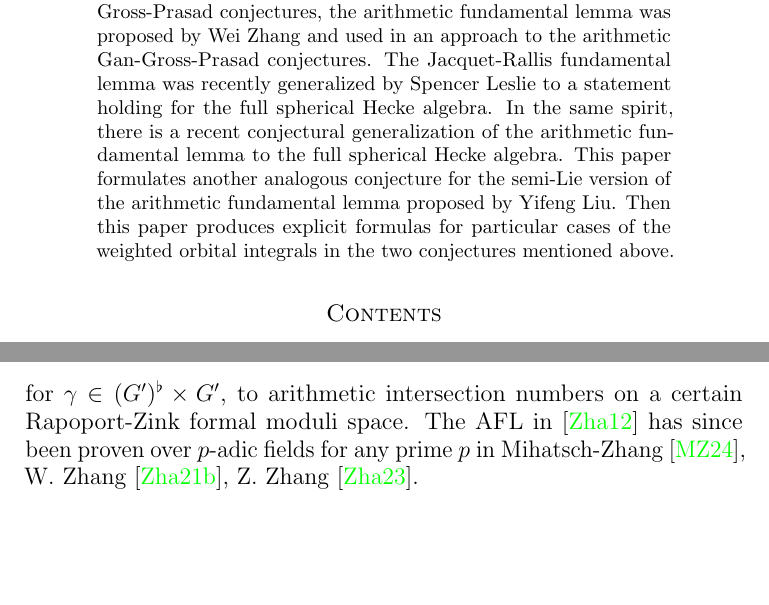
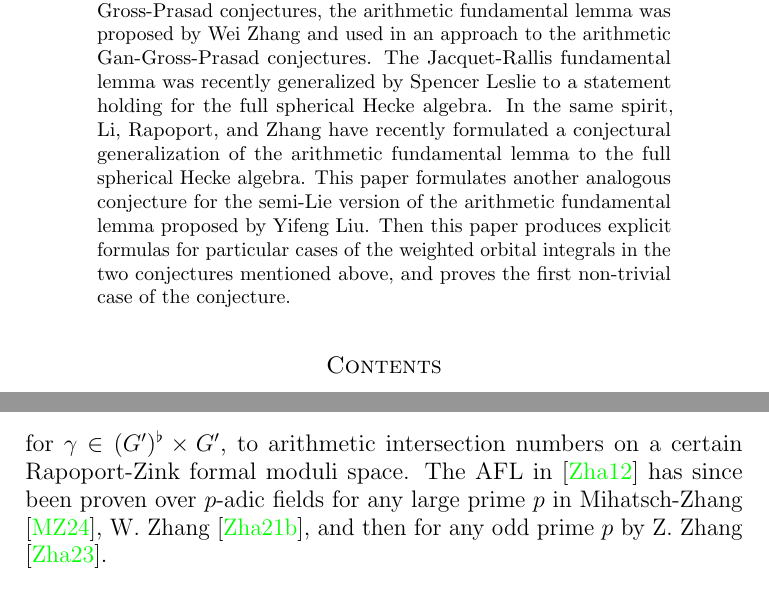
Before and after one commit to vEnhance/evans-phd-notebook, a LaTeX thesis (thesis/paper.tex, which reads thesis/intro.tex): two parts of pages 1 and 6 of 109, joined at a grey line, cut so that both start at the same text, the shorter picture padded with empty space. Compiled offline with pdfLaTeX.

Commit message:
edit: minor wording edits to intro/abstract

```diff
--- a/thesis/intro.tex
+++ b/thesis/intro.tex
@@ -122,8 +122,9 @@ $\mathbf{1}_{(K')^\flat \times K'} \in \HH((G')^\flat \times G, (K')^\flat \time
 \[ \left. \pdv{}{s} \right\rvert_{s=0} \Orb(\gamma, \mathbf{1}_{(K')^\flat \times K'}, s) \]
 for $\gamma \in (G')^\flat \times G'$,
 to arithmetic intersection numbers on a certain Rapoport-Zink formal moduli space.
-The AFL in \cite{ref:AFL} has since been proven over $p$-adic fields for any prime $p$ in
-Mihatsch-Zhang \cite{ref:MZ2021}, W.\ Zhang \cite{ref:Wei2021}, Z.\ Zhang \cite{ref:Zhiyu}.
+The AFL in \cite{ref:AFL} has since been proven over $p$-adic fields for any large
+prime $p$ in Mihatsch-Zhang \cite{ref:MZ2021}, W.\ Zhang \cite{ref:Wei2021},
+and then for any odd prime $p$ by Z.\ Zhang \cite{ref:Zhiyu}.
 
 \subsubsection{The semi-Lie version of the AFL proposed by Liu}
 There is another different version of the AFL, proposed by Yifeng Liu in
--- a/thesis/paper.tex
+++ b/thesis/paper.tex
@@ -30,12 +30,14 @@
   to the arithmetic Gan-Gross-Prasad conjectures.
   The Jacquet-Rallis fundamental lemma was recently generalized by Spencer Leslie
   to a statement holding for the full spherical Hecke algebra.
-  In the same spirit, there is a recent conjectural generalization
-  of the arithmetic fundamental lemma to the full spherical Hecke algebra.
+  In the same spirit, Li, Rapoport, and Zhang
+  have recently formulated a conjectural generalization of the arithmetic
+  fundamental lemma to the full spherical Hecke algebra.
   This paper formulates another analogous conjecture for the semi-Lie version
   of the arithmetic fundamental lemma proposed by Yifeng Liu.
   Then this paper produces explicit formulas for particular cases
-  of the weighted orbital integrals in the two conjectures mentioned above.
+  of the weighted orbital integrals in the two conjectures mentioned above,
+  and proves the first non-trivial case of the conjecture.
 \end{abstract}
 
 \tableofcontents
```
